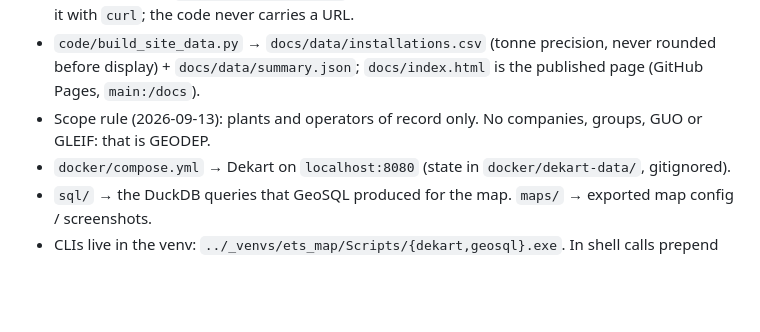
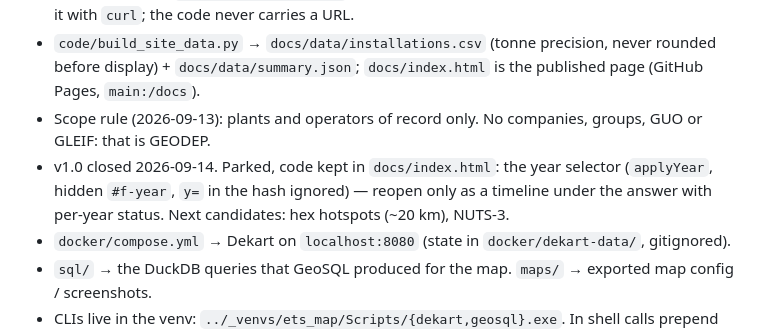
Before and after one commit to Yusnelkis/geodep-ets-map, a Markdown page: CLAUDE.md, the part around the change. Drawn GitHub-style; blank space fills up the shorter version.

```diff
--- a/CLAUDE.md
+++ b/CLAUDE.md
@@ -21,6 +21,8 @@ workspace and never writes there.
 - `code/build_site_data.py` → `docs/data/installations.csv` (tonne precision, never rounded before display) +
   `docs/data/summary.json`; `docs/index.html` is the published page (GitHub Pages, `main:/docs`).
 - Scope rule (2026-09-13): plants and operators of record only. No companies, groups, GUO or GLEIF: that is GEODEP.
+- v1.0 closed 2026-09-14. Parked, code kept in `docs/index.html`: the year selector (`applyYear`, hidden `#f-year`, `y=` in the hash
+  ignored) — reopen only as a timeline under the answer with per-year status. Next candidates: hex hotspots (~20 km), NUTS-3.
 - `docker/compose.yml` → Dekart on `localhost:8080` (state in `docker/dekart-data/`, gitignored).
 - `sql/` → the DuckDB queries that GeoSQL produced for the map. `maps/` → exported map config / screenshots.
 - CLIs live in the venv: `../_venvs/ets_map/Scripts/{dekart,geosql}.exe`. In shell calls prepend that
```
Also changed, not shown: README.md (+1 -1 lines), docs/assets/screenshot.png.
